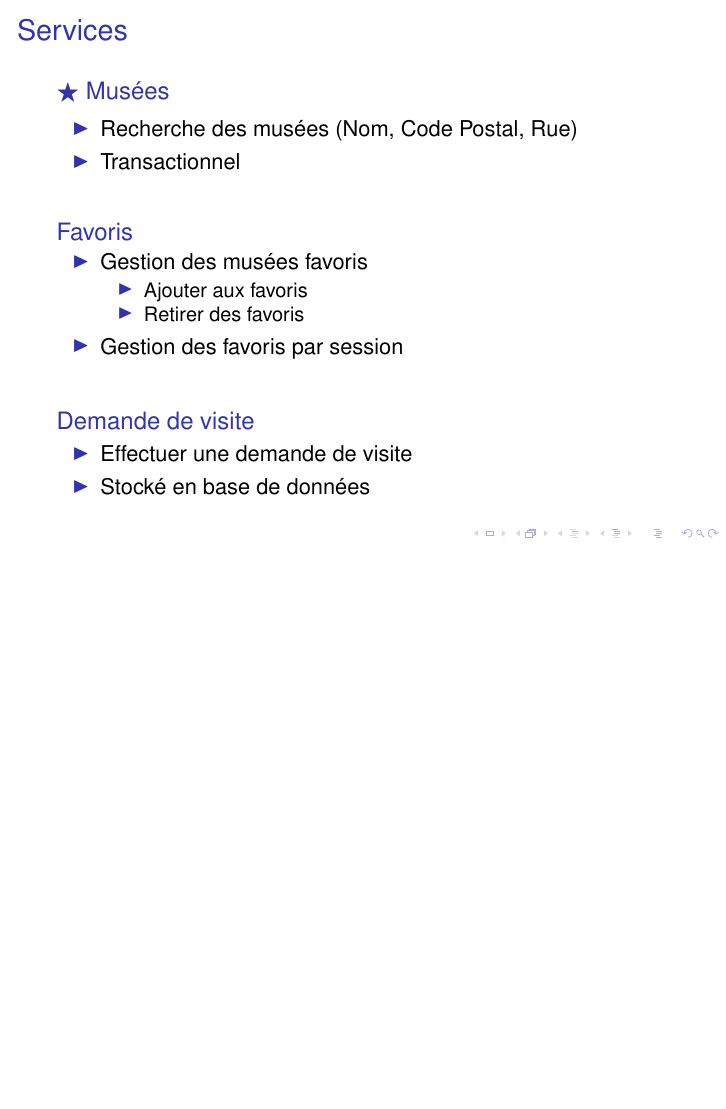
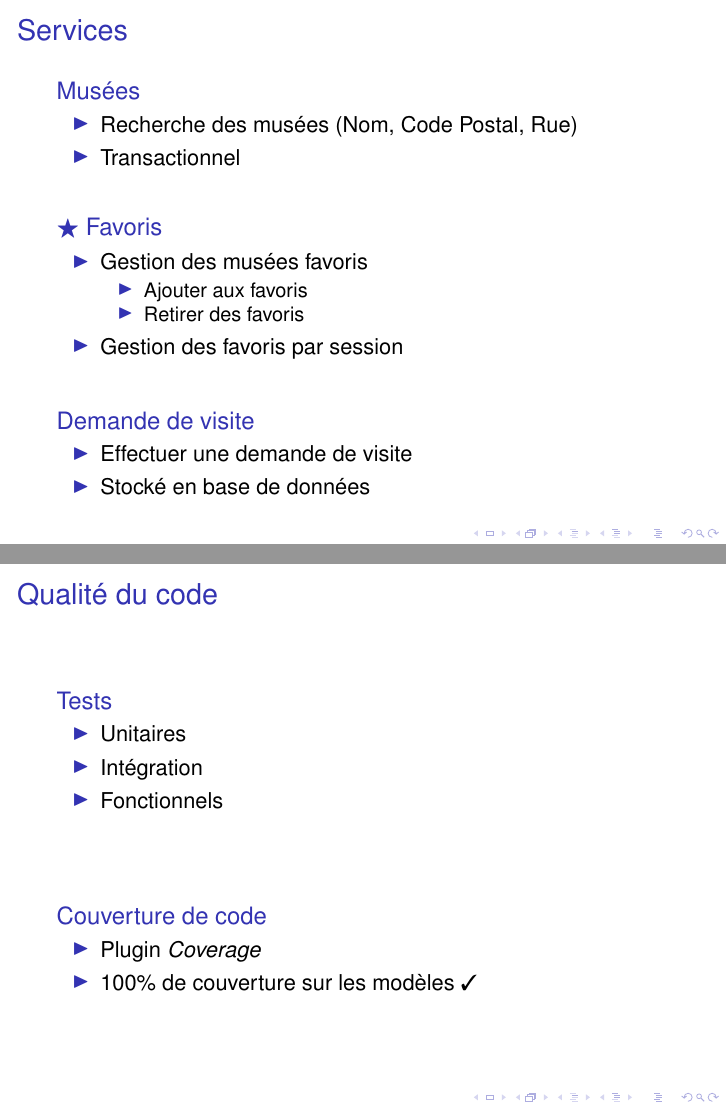
Before and after one commit to aroquemaurel/Toulouse-Musees, LaTeX slides (documents/beamer/diapo.tex, which reads documents/beamer/contents/technical_work/code_quality.tex): page 17 of 21 before the commit and pages 17 and 20 of 24 after it, the two joined at a grey line, the shorter picture padded with empty space. Compiled offline with pdfLaTeX; a LaTeX package or settings file that is missing is left out.

Commit message:
Add quality code part

```diff
--- a/documents/beamer/contents/technical_work/code_quality.tex
+++ b/documents/beamer/contents/technical_work/code_quality.tex
@@ -1,2 +1,20 @@
 \FlorentSpeak
 \subsection{Qualit\'e du code}
+\begin{frame}{Qualité du code}
+	\pause
+	\begin{block}{Tests}
+		\begin{itemize}
+			\item Unitaires
+			\item Intégration
+			\item Fonctionnels %lors des PR
+		\end{itemize}
+	\end{block}
+	\vfill
+	\pause
+	\begin{block}{Couverture de code}
+		\begin{itemize}
+			\item Plugin \textit{Coverage}
+			\item 100\% de couverture sur les modèles  \cmark
+		\end{itemize}
+	\end{block}
+\end{frame}
```
Also changed, not shown: documents/beamer/contents/technical_work/services.tex (+2 -2 lines), documents/beamer/diapo.pdf, 6 other files.
